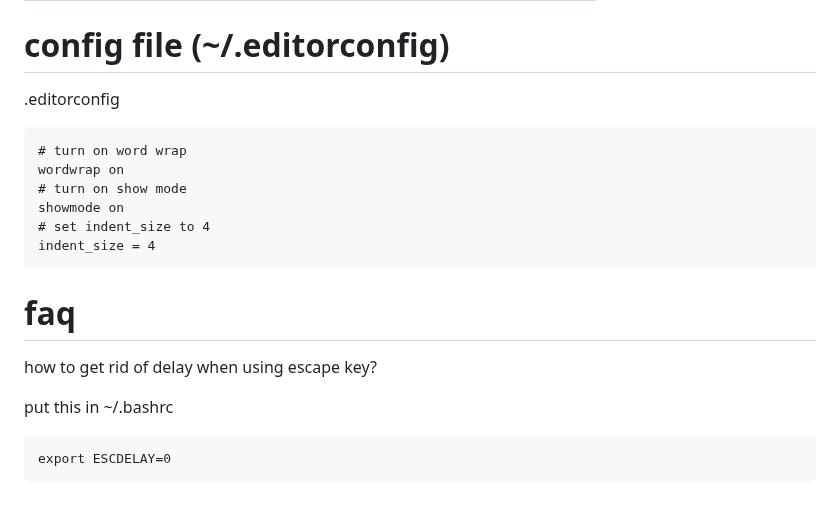
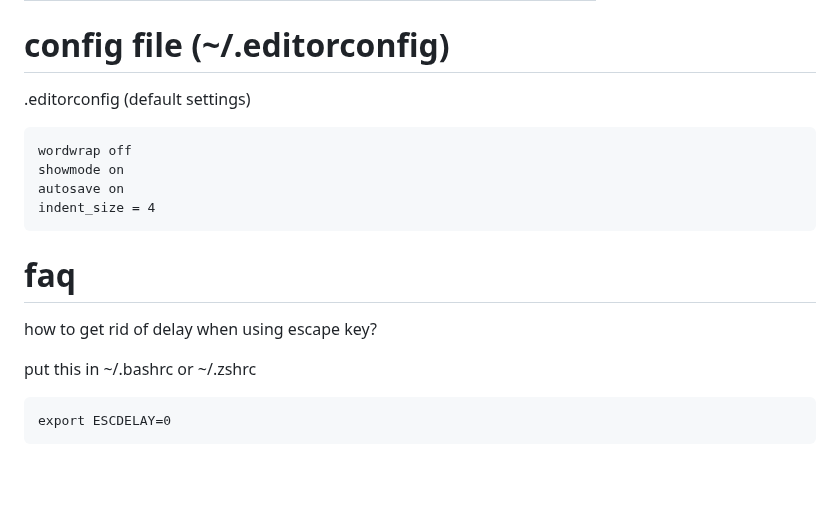
Before and after one commit to btnguyenPersonal/edit, a Markdown page: README.md, the part around the change. GitHub-like rendering; blank space fills up the shorter version.

Commit message:
update editor config in readme

````diff
--- a/README.md
+++ b/README.md
@@ -320,13 +320,11 @@ Visual block mode highlightes in blocks.
 
 # config file (~/.editorconfig)
 
-.editorconfig
+.editorconfig (default settings)
 ```
-# turn on word wrap
-wordwrap on
-# turn on show mode
+wordwrap off
 showmode on
-# set indent_size to 4
+autosave on
 indent_size = 4
 ```
 
@@ -334,7 +332,7 @@ indent_size = 4
 
 how to get rid of delay when using escape key?
 
-put this in ~/.bashrc
+put this in ~/.bashrc or ~/.zshrc
 
 ```
 export ESCDELAY=0
````
